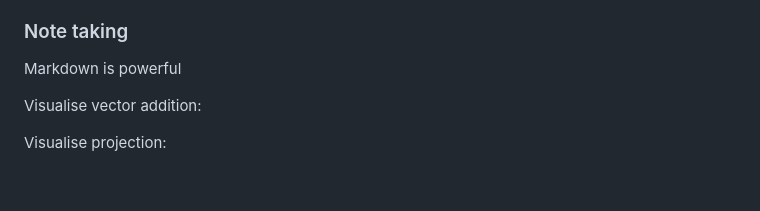
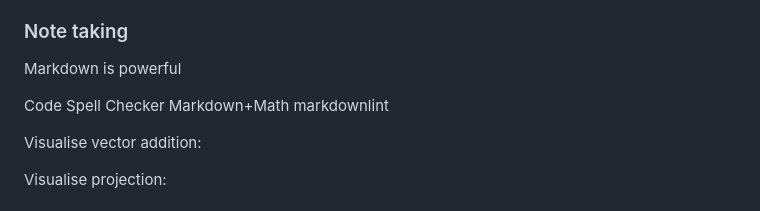
Before and after one commit to matt-lourens/dev_env_basics, a Markdown page: README.md, the part around the change printed below. Rendered like a GitHub page; blank space fills up the shorter version.

Commit message:
Added link

```diff
--- a/README.md
+++ b/README.md
@@ -118,6 +118,11 @@ Git track changes
 ### Note taking
 
 Markdown is powerful
+
+Code Spell Checker
+Markdown+Math
+markdownlint
+
 <!-- Iframe for this gif https://en.wikipedia.org/wiki/File:Fundamental_theorem_of_calculus_(animation_).gif -->
 
 Visualise vector addition:
```
Also changed, not shown: other parts of README.md (+1 -1 lines).
